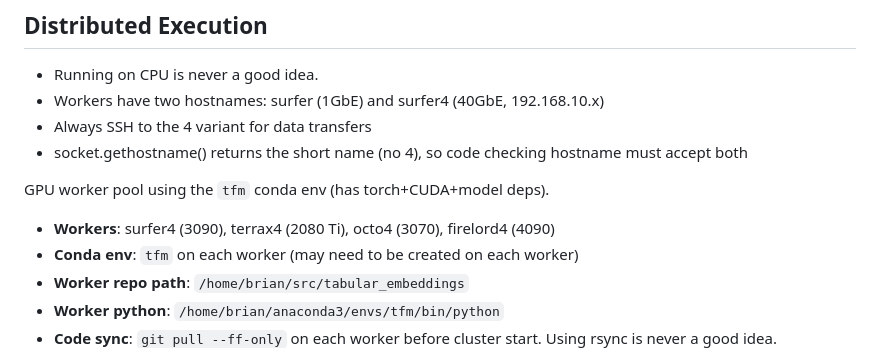
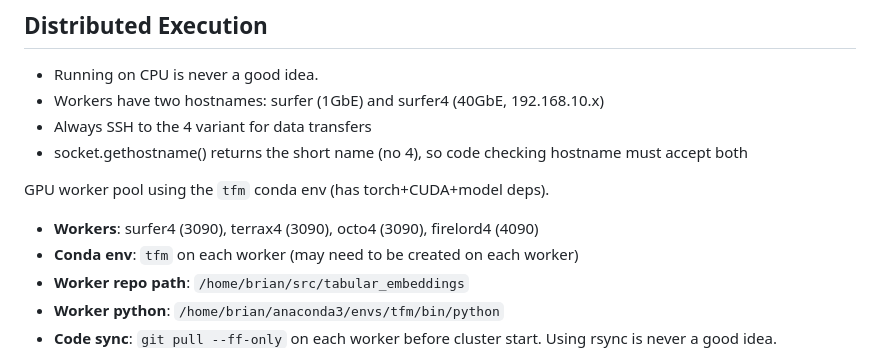
Before and after one commit to tazitoo/tabular_embeddings, a Markdown page: CLAUDE.md, the part around the change. Rendered like a GitHub page.

Commit message:
Update worker GPU specs: terrax4 and octo4 upgraded to 3090
Co-Authored-By: Claude Opus 4.6 <noreply@anthropic.com>

```diff
--- a/CLAUDE.md
+++ b/CLAUDE.md
@@ -76,7 +76,7 @@ python compare_embeddings.py --suite relbench
 
 GPU worker pool using the `tfm` conda env (has torch+CUDA+model deps).
 
-- **Workers**: surfer4 (3090), terrax4 (2080 Ti), octo4 (3070), firelord4 (4090)
+- **Workers**: surfer4 (3090), terrax4 (3090), octo4 (3090), firelord4 (4090)
 - **Conda env**: `tfm` on each worker (may need to be created on each worker)
 - **Worker repo path**: `/home/brian/src/tabular_embeddings`
 - **Worker python**: `/home/brian/anaconda3/envs/tfm/bin/python`
```
